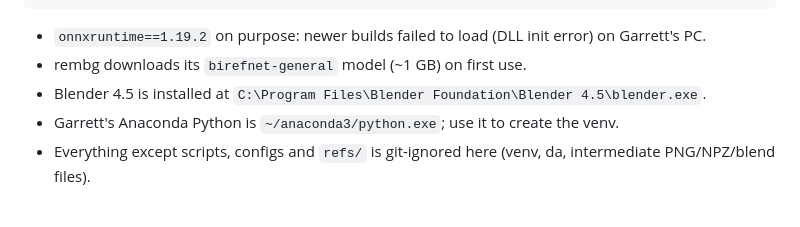
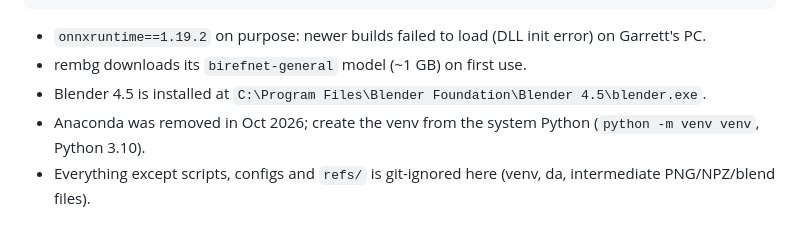
Before and after one commit to garrettgivre/NovaVale, a Markdown page: tools/figures/README.md, the part around the change. Rendered like a GitHub page.

Commit message:
Notes: the figure venv is rebuilt from the system Python now that Anaconda is gone
Co-Authored-By: Claude Fable 5.1 <noreply@anthropic.com>

```diff
--- a/tools/figures/README.md
+++ b/tools/figures/README.md
@@ -39,7 +39,7 @@ venv\Scripts\python -c "from huggingface_hub import hf_hub_download; hf_hub_down
 - `onnxruntime==1.19.2` on purpose: newer builds failed to load (DLL init error) on Garrett's PC.
 - rembg downloads its `birefnet-general` model (~1 GB) on first use.
 - Blender 4.5 is installed at `C:\Program Files\Blender Foundation\Blender 4.5\blender.exe`.
-- Garrett's Anaconda Python is `~/anaconda3/python.exe`; use it to create the venv.
+- Anaconda was removed in Oct 2026; create the venv from the system Python (`python -m venv venv`, Python 3.10).
 - Everything except scripts, configs and `refs/` is git-ignored here (venv, da, intermediate PNG/NPZ/blend files).
 
 ## Building characters
```
Also changed, not shown: CLAUDE.md (+3 -2 lines).
